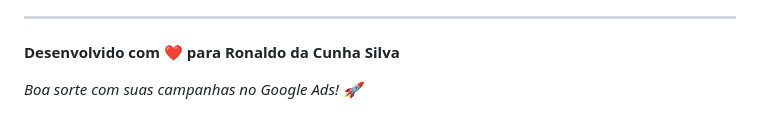
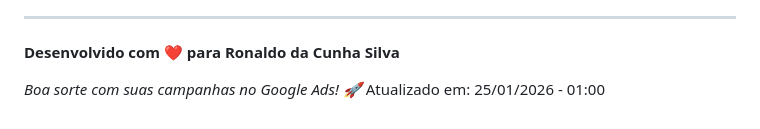
Before and after one commit to ronaldoten07-art/destravador-sonhos, a Markdown page: README.md, the part around the change. Rendered like a GitHub page.

```diff
--- a/README.md
+++ b/README.md
@@ -368,3 +368,4 @@ Todos os requisitos para aprovação no Google Ads foram implementados:
 **Desenvolvido com ❤️ para Ronaldo da Cunha Silva**
 
 *Boa sorte com suas campanhas no Google Ads! 🚀*
+Atualizado em: 25/01/2026 - 01:00
```
